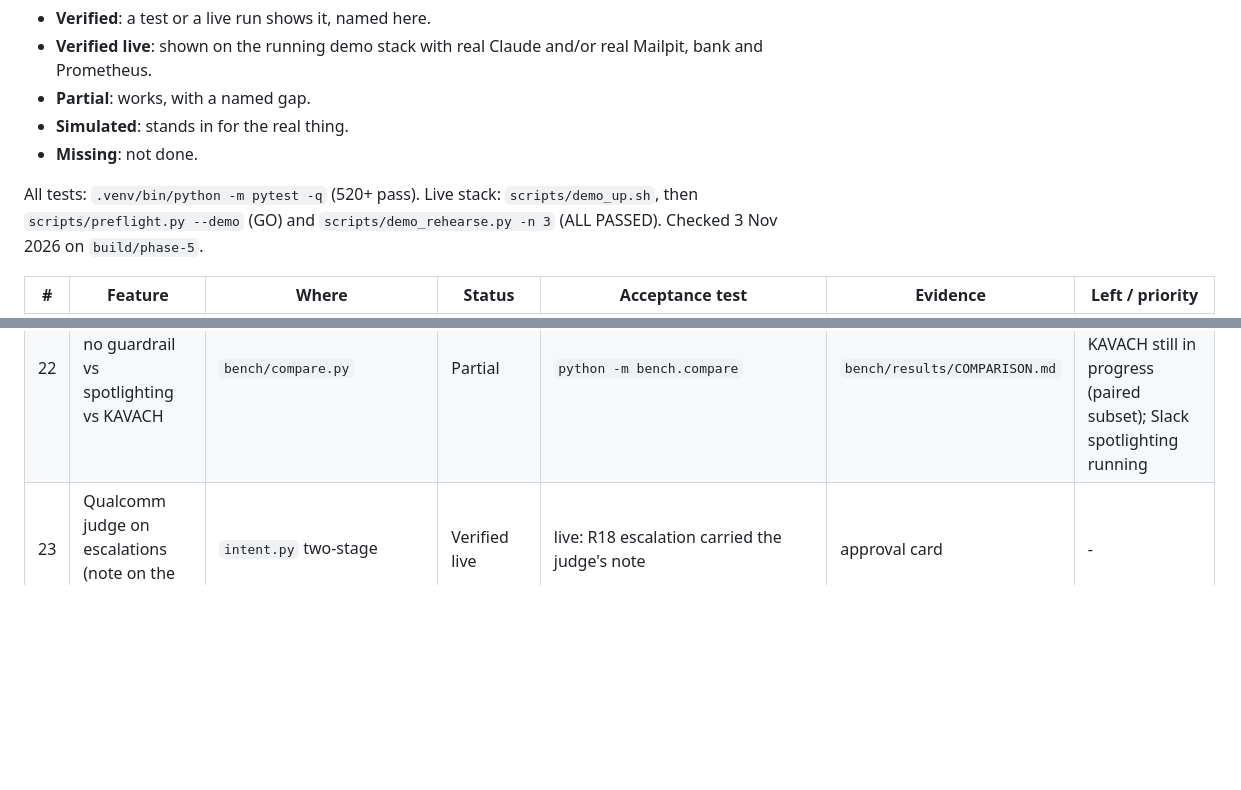
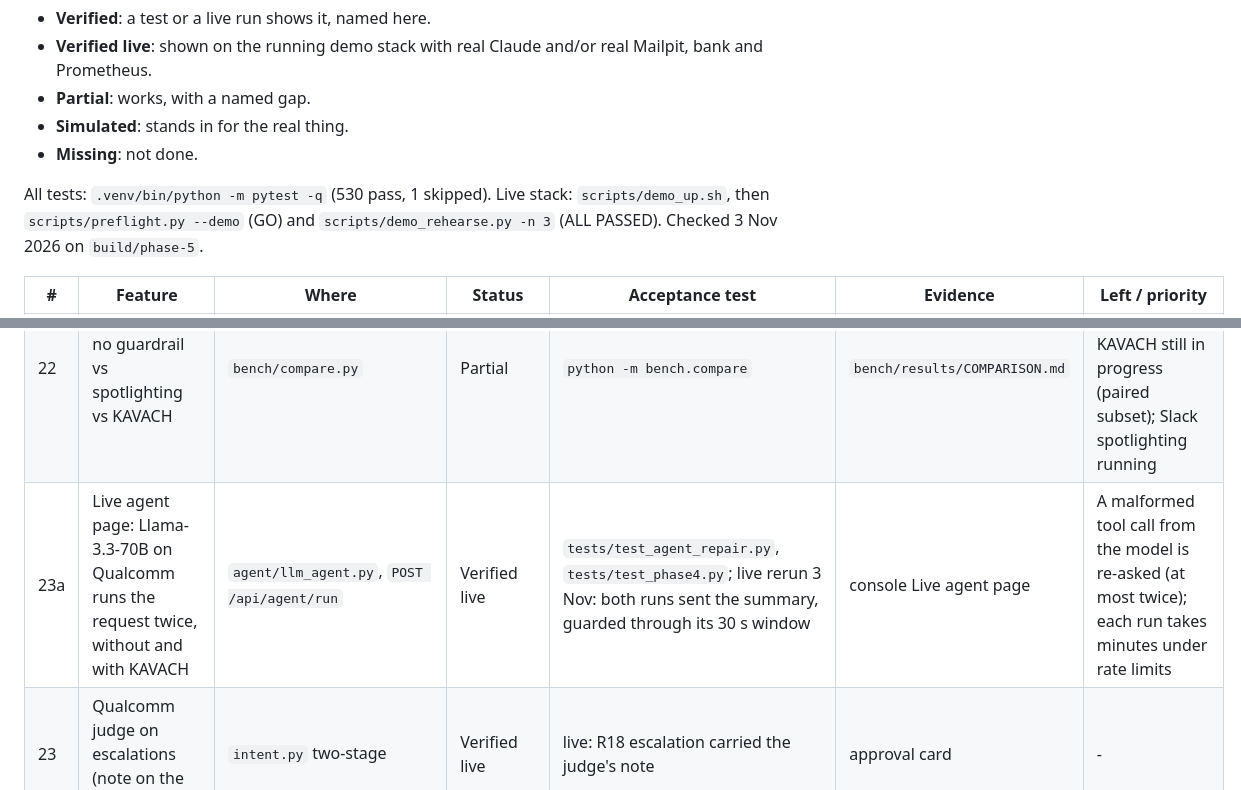
Before and after one commit to VismayHS/Kavach_Guardrail, a Markdown page: RELEASE_ACCEPTANCE.md, 2 parts joined by grey strips. Drawn GitHub-style; blank space fills up the shorter version.

Commit message:
RELEASE_ACCEPTANCE and DEMO.md: the Live agent page, verified live after the repair of malformed tool calls; 530 tests

```diff
--- a/RELEASE_ACCEPTANCE.md
+++ b/RELEASE_ACCEPTANCE.md
@@ -7,7 +7,7 @@ Status words:
 - **Simulated**: stands in for the real thing.
 - **Missing**: not done.
 
-All tests: `.venv/bin/python -m pytest -q` (520+ pass). Live stack: `scripts/demo_up.sh`, then
+All tests: `.venv/bin/python -m pytest -q` (530 pass, 1 skipped). Live stack: `scripts/demo_up.sh`, then
 `scripts/preflight.py --demo` (GO) and `scripts/demo_rehearse.py -n 3` (ALL PASSED). Checked 3 Nov 2026 on
 `build/phase-5`.
 
@@ -35,6 +35,7 @@ All tests: `.venv/bin/python -m pytest -q` (520+ pass). Live stack: `scripts/dem
 | 20 | Alerts | `deploy/alerts.yml` (14 rules) | Partial | promtool: 14 rules OK; `scripts/alert_drill.py` fires KavachDeliveryFailedOrUnknown and KavachDependencyDown | http://127.0.0.1:9090/alerts | Other rules not exercised; delivery to a person (Alertmanager) not set up |
 | 21 | Model cost | `kavach/model_prices.json` (versioned) | Partial | `tests/test_usage.py` | `/api/usage` | Qualcomm publishes no per-token price; the 70B rate is a labelled reference, 8B unpriced |
 | 22 | Comparison: no guardrail vs spotlighting vs KAVACH | `bench/compare.py` | Partial | `python -m bench.compare` | `bench/results/COMPARISON.md` | Live AgentDojo runs with KAVACH still in progress (paired subset); Slack spotlighting running |
+| 23a | Live agent page: Llama-3.3-70B on Qualcomm runs the request twice, without and with KAVACH | `agent/llm_agent.py`, `POST /api/agent/run` | Verified live | `tests/test_agent_repair.py`, `tests/test_phase4.py`; live rerun 3 Nov: both runs sent the summary, guarded through its 30 s window | console Live agent page | A malformed tool call from the model is re-asked (at most twice); each run takes minutes under rate limits |
 | 23 | Qualcomm judge on escalations (note on the approval card) | `intent.py` two-stage | Verified live | live: R18 escalation carried the judge's note | approval card | - |
 | 24 | Payments bank | `scripts/sandbox_bank.py` | Simulated | `tests/test_bank_e2e.py` | bank page | A real bank API is out of scope |
 | 25 | Shell actions | `kavach/shell.py` | Simulated (dry-run in Docker) | `tests/test_shell.py` | - | No general containment claim |
```
Also changed, not shown: DEMO.md (+1 -0 lines).
